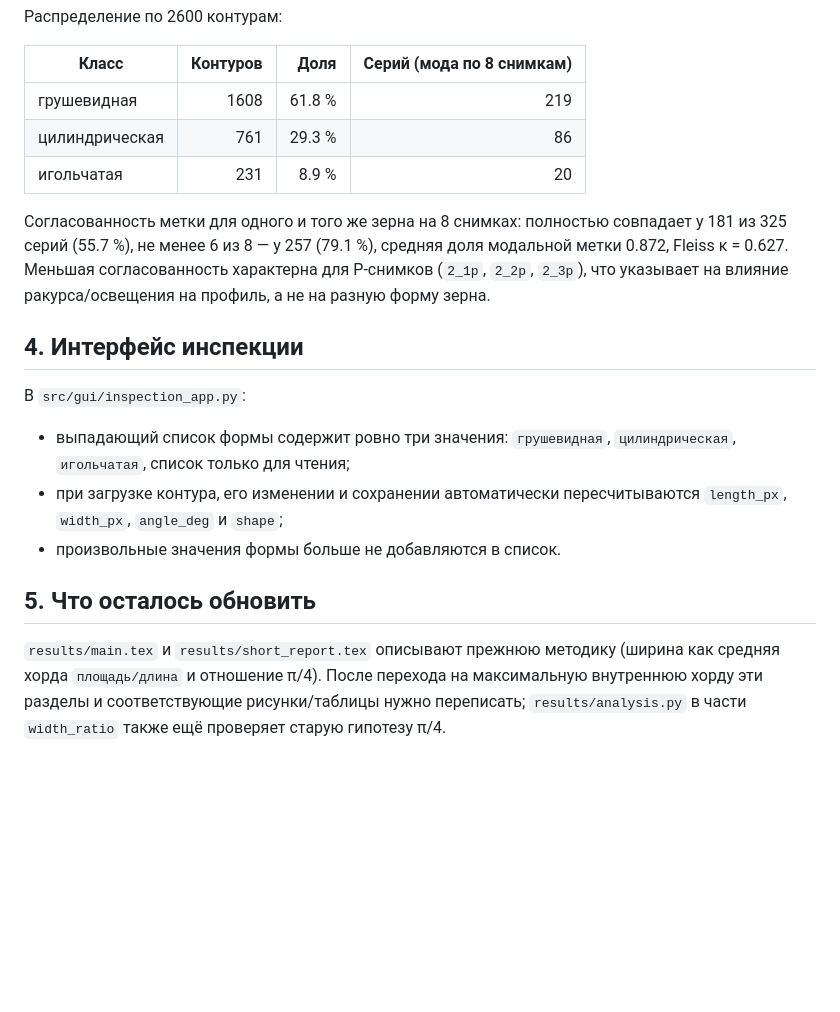
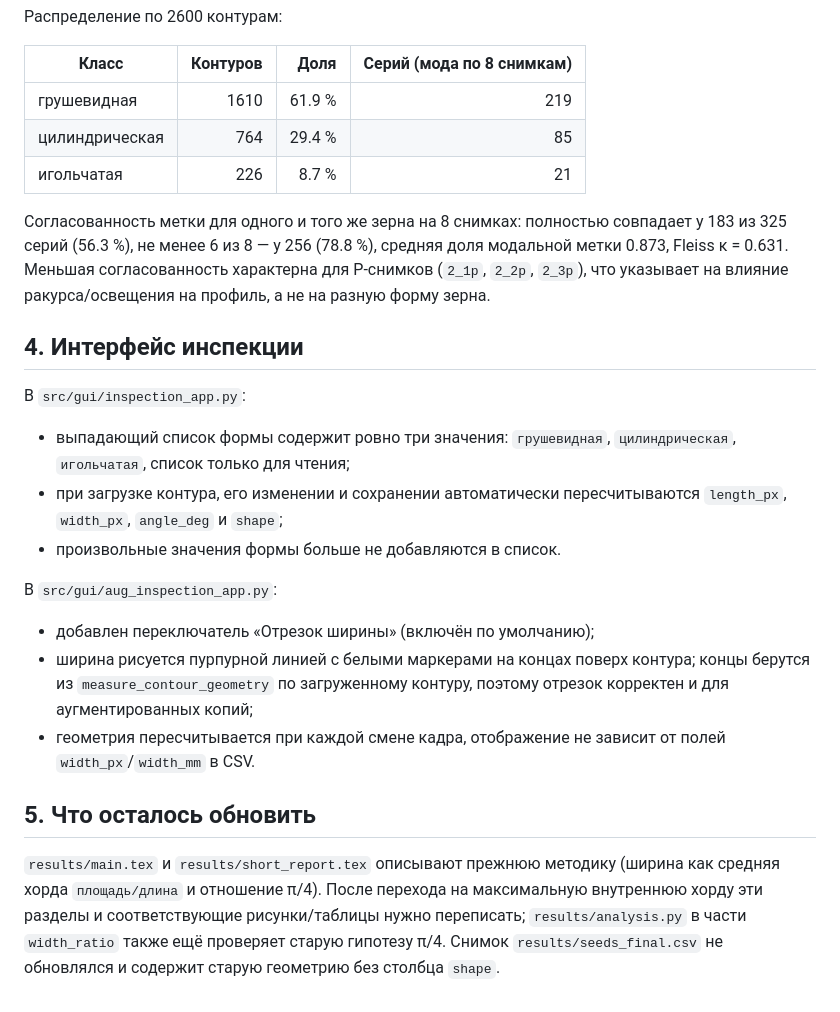
Before and after one commit to GIKExe/COURSEWORK_1, a Markdown page: results/geometry_shape_validation.md, the part around one of its changes. Rendered like a GitHub page; blank space fills up the shorter version.

```diff
--- a/results/geometry_shape_validation.md
+++ b/results/geometry_shape_validation.md
@@ -98,13 +150,13 @@ L/W ≥ 2.40 и не слишком «плоского» профиля, гру
 
 | Класс | Контуров | Доля | Серий (мода по 8 снимкам) |
 |---|---:|---:|---:|
-| грушевидная | 1608 | 61.8 % | 219 |
-| цилиндрическая | 761 | 29.3 % | 86 |
-| игольчатая | 231 | 8.9 % | 20 |
+| грушевидная | 1610 | 61.9 % | 219 |
+| цилиндрическая | 764 | 29.4 % | 85 |
+| игольчатая | 226 | 8.7 % | 21 |
 
 Согласованность метки для одного и того же зерна на 8 снимках: полностью
-совпадает у 181 из 325 серий (55.7 %), не менее 6 из 8 — у 257 (79.1 %),
-средняя доля модальной метки 0.872, Fleiss κ = 0.627. Меньшая согласованность
+совпадает у 183 из 325 серий (56.3 %), не менее 6 из 8 — у 256 (78.8 %),
+средняя доля модальной метки 0.873, Fleiss κ = 0.631. Меньшая согласованность
 характерна для P-снимков (`2_1p`, `2_2p`, `2_3p`), что указывает на влияние
 ракурса/освещения на профиль, а не на разную форму зерна.
 
@@ -118,10 +170,20 @@ L/W ≥ 2.40 и не слишком «плоского» профиля, гру
   пересчитываются `length_px`, `width_px`, `angle_deg` и `shape`;
 * произвольные значения формы больше не добавляются в список.
 
+В `src/gui/aug_inspection_app.py`:
+
+* добавлен переключатель «Отрезок ширины» (включён по умолчанию);
+* ширина рисуется пурпурной линией с белыми маркерами на концах поверх
+  контура; концы берутся из `measure_contour_geometry` по загруженному
+  контуру, поэтому отрезок корректен и для аугментированных копий;
+* геометрия пересчитывается при каждой смене кадра, отображение не зависит от
+  полей `width_px`/`width_mm` в CSV.
+
 ## 5. Что осталось обновить
 
 `results/main.tex` и `results/short_report.tex` описывают прежнюю методику
 (ширина как средняя хорда `площадь/длина` и отношение π/4). После перехода на
 максимальную внутреннюю хорду эти разделы и соответствующие рисунки/таблицы
 нужно переписать; `results/analysis.py` в части `width_ratio` также ещё
-проверяет старую гипотезу π/4.
+проверяет старую гипотезу π/4. Снимок `results/seeds_final.csv` не обновлялся
+и содержит старую геометрию без столбца `shape`.
```
Also changed, not shown: other parts of results/geometry_shape_validation.md (+68 -16 lines), results/figures/fig_agreement_cross.png (added), results/figures/fig_error_distribution_cross.png (added), results/figures/fig_photo_bias_cross.png (added), 4 other files.
